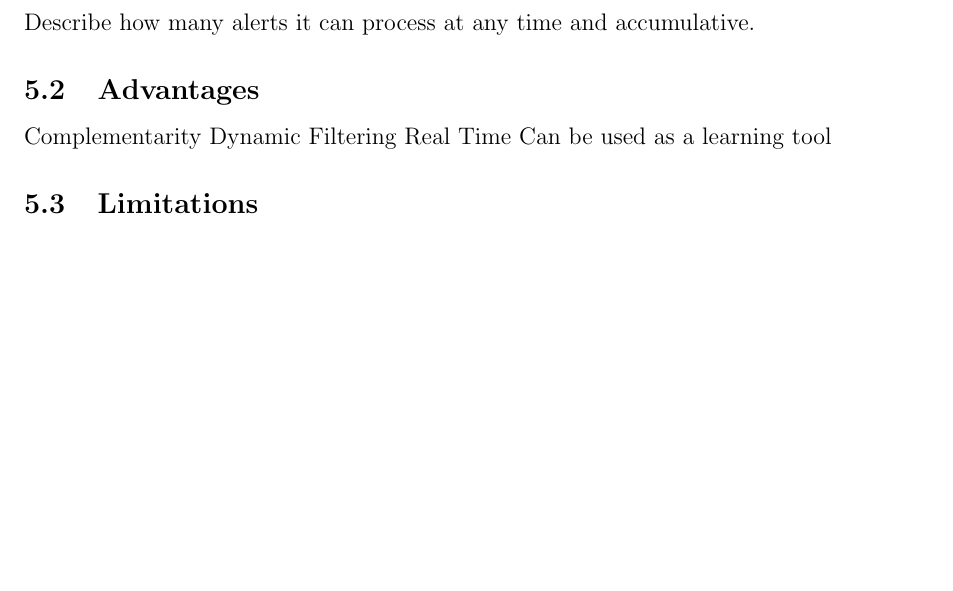
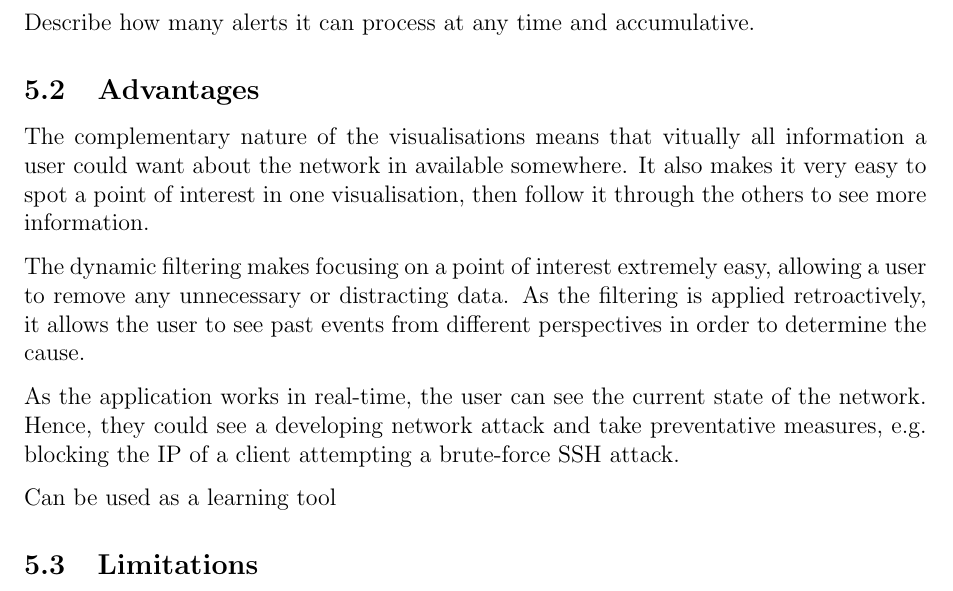
Before and after one commit to ryft/NetVis, a LaTeX paper (NetVisPaper/PlainPublication.tex, which reads NetVisPaper/imports/05c_disc_advantages.tex): part of page 5 of 5 before the commit and part of page 5 of 6 after it, cut so that both start at the same text, the shorter picture padded with empty space. Compiled offline with pdfLaTeX.

Commit message:
Some Advantages

```diff
--- a/NetVisPaper/imports/05c_disc_advantages.tex
+++ b/NetVisPaper/imports/05c_disc_advantages.tex
@@ -1,4 +1,7 @@
-Complementarity
-Dynamic Filtering
-Real Time
+The complementary nature of the visualisations means that vitually all information a user could want about the network in available somewhere.  It also makes it very easy to spot a point of interest in one visualisation, then follow it through the others to see more information.
+
+The dynamic filtering makes focusing on a point of interest extremely easy, allowing a user to remove any unnecessary or distracting data.  As the filtering is applied retroactively, it allows the user to see past events from different perspectives in order to determine the cause.
+
+As the application works in real-time, the user can see the current state of the network.  Hence, they could see a developing network attack and take preventative measures, e.g. blocking the IP of a client attempting a brute-force SSH attack.
+
 Can be used as a learning tool
```
